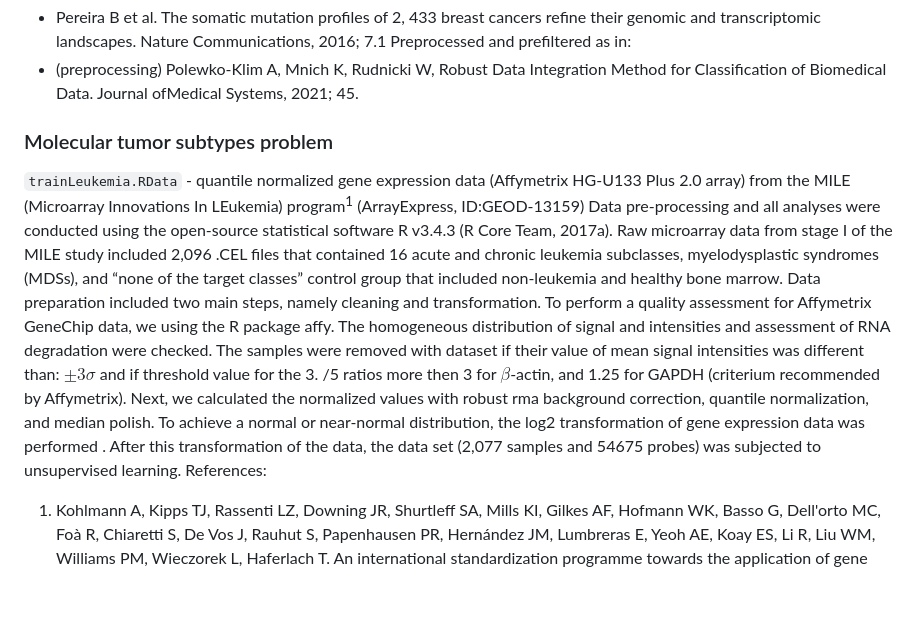
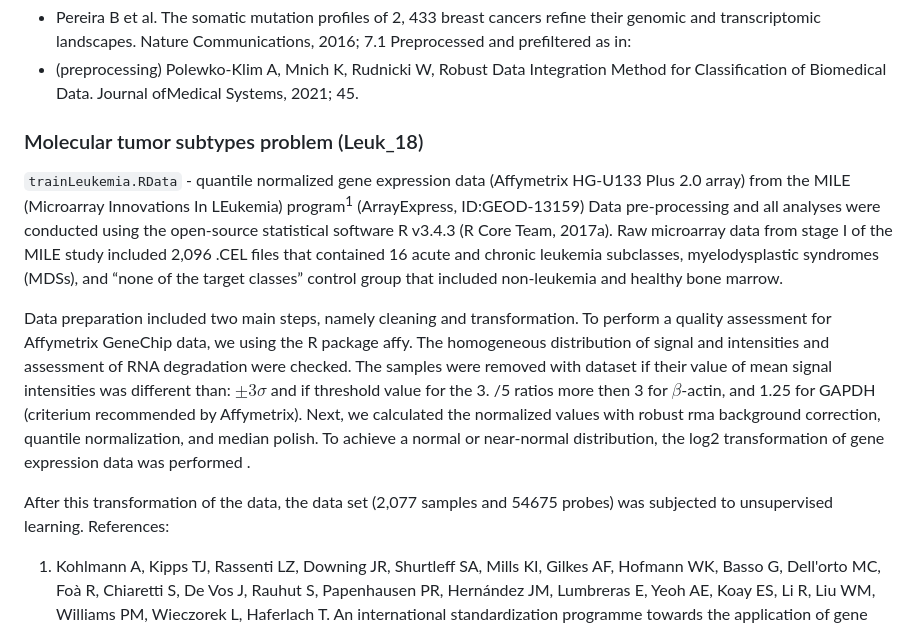
Before and after one commit to p100mma/simil_clq_clustering, a Markdown page: README.md, the part around the change. GitHub-like rendering; blank space fills up the shorter version.

```diff
--- a/README.md
+++ b/README.md
@@ -17,17 +17,20 @@ This respository corresponds to the manuscript submission for ISMB 2025:
 - Pereira B et al. The somatic mutation profiles of 2, 433 breast cancers refine their genomic and transcriptomic landscapes. Nature Communications, 2016; 7.1 Preprocessed and prefiltered as in:
 - (preprocessing) Polewko-Klim A, Mnich K, Rudnicki W, Robust Data Integration Method for Classification of Biomedical Data. Journal ofMedical Systems, 2021; 45.
 
-### Molecular tumor subtypes problem
+### Molecular tumor subtypes problem (Leuk_18)
 
 `trainLeukemia.RData` - quantile normalized gene expression data (Affymetrix HG-U133 Plus 2.0 array) from the MILE (Microarray Innovations In LEukemia) program<sup>1</sup> (ArrayExpress, ID:GEOD-13159)
 Data pre-processing and all analyses were conducted using the open-source statistical software R v3.4.3 (R Core Team, 2017a).
 Raw microarray data from stage I of the MILE study included 2,096 .CEL files that contained 16 acute and chronic leukemia subclasses, myelodysplastic syndromes (MDSs),
 and “none of the target classes” control group that included non-leukemia and healthy bone marrow.
+
 Data preparation included two main steps, namely cleaning and transformation. To perform a quality assessment for Affymetrix GeneChip data, we using the R package affy.
 The homogeneous distribution of signal and intensities and assessment of RNA degradation were checked. The samples were removed with dataset if their value of mean signal intensities was different than:
 $\pm3 \sigma$ and if threshold value for the 3. /5 ratios more then 3 for $\beta$-actin, and 1.25 for GAPDH (criterium recommended by Affymetrix).
 Next, we calculated the normalized values with robust rma background correction, quantile normalization, and median polish. To achieve a normal or near-normal distribution,
-the log2 transformation of gene expression data was performed .  After this transformation of the data, the data set (2,077 samples and 54675 probes) was subjected to unsupervised learning.
+the log2 transformation of gene expression data was performed .
+
+After this transformation of the data, the data set (2,077 samples and 54675 probes) was subjected to unsupervised learning.
 References:
 
 1. Kohlmann A, Kipps TJ, Rassenti LZ, Downing JR, Shurtleff SA, Mills KI, Gilkes AF, Hofmann WK, Basso G, Dell'orto MC, Foà R, Chiaretti S, De Vos J, Rauhut S, Papenhausen PR, Hernández JM, Lumbreras E, Yeoh AE, Koay ES, Li R, Liu WM, Williams PM, Wieczorek L, Haferlach T. An international standardization programme towards the application of gene expression profiling in routine leukaemia diagnostics: the Microarray Innovations in LEukemia study prephase. Br J Haematol. 2008 Sep;142(5):802-7. doi: 10.1111/j.1365-2141.2008.07261.x. PMID: 18573112; PMCID: PMC2654477.
```
